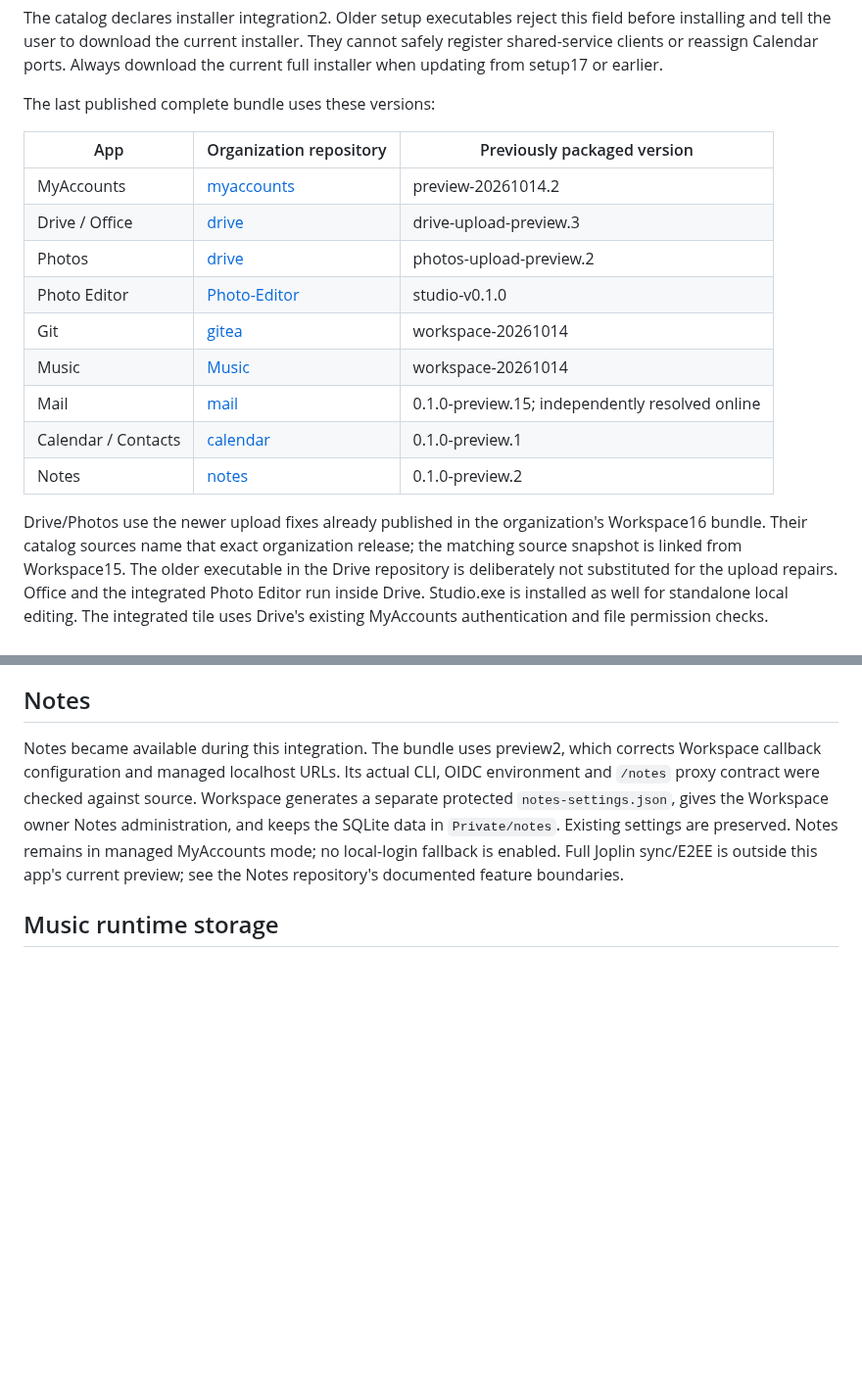
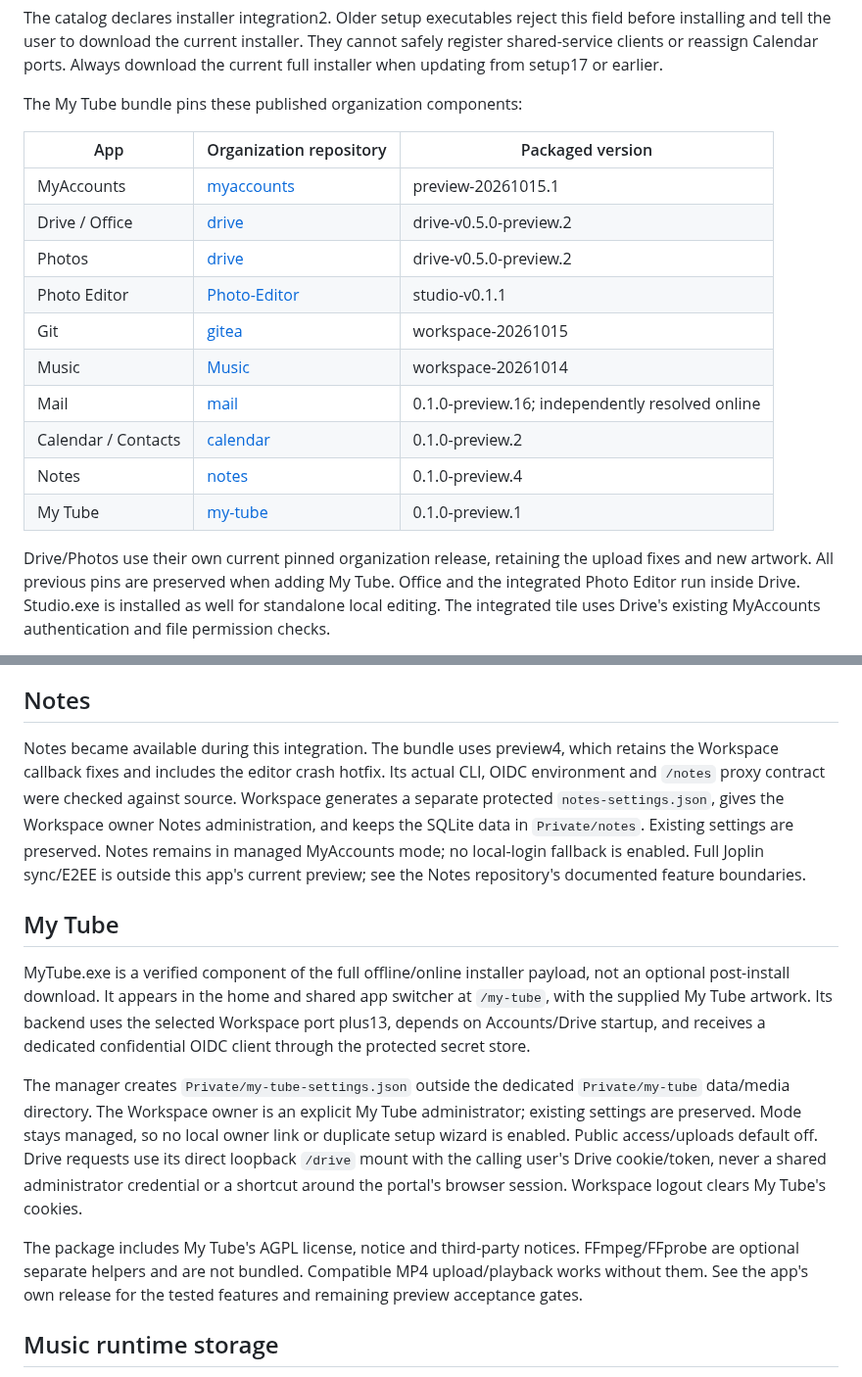
Before and after one commit to oneworkspacestudio/one-workspace, a Markdown page: docs/ORG-APPS.md, 2 parts joined by grey strips. Shown at 98% size. Drawn GitHub-style; blank space fills up the shorter version.

```diff
--- a/docs/ORG-APPS.md
+++ b/docs/ORG-APPS.md
@@ -16,24 +16,23 @@ field before installing and tell the user to download the current installer.
 They cannot safely register shared-service clients or reassign Calendar ports.
 Always download the current full installer when updating from setup17 or earlier.
 
-The last published complete bundle uses these versions:
+The My Tube bundle pins these published organization components:
 
-| App | Organization repository | Previously packaged version |
+| App | Organization repository | Packaged version |
 | --- | --- | --- |
-| MyAccounts | [myaccounts](https://github.com/oneworkspacestudio/myaccounts) | preview-20261014.2 |
-| Drive / Office | [drive](https://github.com/oneworkspacestudio/drive) | drive-upload-preview.3 |
-| Photos | [drive](https://github.com/oneworkspacestudio/drive) | photos-upload-preview.2 |
-| Photo Editor | [Photo-Editor](https://github.com/oneworkspacestudio/Photo-Editor) | studio-v0.1.0 |
-| Git | [gitea](https://github.com/oneworkspacestudio/gitea) | workspace-20261014 |
+| MyAccounts | [myaccounts](https://github.com/oneworkspacestudio/myaccounts) | preview-20261015.1 |
+| Drive / Office | [drive](https://github.com/oneworkspacestudio/drive) | drive-v0.5.0-preview.2 |
+| Photos | [drive](https://github.com/oneworkspacestudio/drive) | drive-v0.5.0-preview.2 |
+| Photo Editor | [Photo-Editor](https://github.com/oneworkspacestudio/Photo-Editor) | studio-v0.1.1 |
+| Git | [gitea](https://github.com/oneworkspacestudio/gitea) | workspace-20261015 |
 | Music | [Music](https://github.com/oneworkspacestudio/Music) | workspace-20261014 |
-| Mail | [mail](https://github.com/oneworkspacestudio/mail) | 0.1.0-preview.15; independently resolved online |
-| Calendar / Contacts | [calendar](https://github.com/oneworkspacestudio/calendar) | 0.1.0-preview.1 |
-| Notes | [notes](https://github.com/oneworkspacestudio/notes) | 0.1.0-preview.2 |
+| Mail | [mail](https://github.com/oneworkspacestudio/mail) | 0.1.0-preview.16; independently resolved online |
+| Calendar / Contacts | [calendar](https://github.com/oneworkspacestudio/calendar) | 0.1.0-preview.2 |
+| Notes | [notes](https://github.com/oneworkspacestudio/notes) | 0.1.0-preview.4 |
+| My Tube | [my-tube](https://github.com/oneworkspacestudio/my-tube) | 0.1.0-preview.1 |
 
-Drive/Photos use the newer upload fixes already published in the organization's
-Workspace16 bundle. Their catalog sources name that exact organization release;
-the matching source snapshot is linked from Workspace15. The older executable
-in the Drive repository is deliberately not substituted for the upload repairs.
+Drive/Photos use their own current pinned organization release, retaining the
+upload fixes and new artwork. All previous pins are preserved when adding My Tube.
 Office and the integrated Photo Editor run inside Drive. Studio.exe is installed
 as well for standalone local editing. The integrated tile uses Drive's existing
 MyAccounts authentication and file permission checks.
@@ -60,14 +59,35 @@ Private Mail never silently switches to the shared Calendar/Contacts store.
 
 ## Notes
 
-Notes became available during this integration. The bundle uses preview2, which
-corrects Workspace callback configuration and managed localhost URLs. Its actual
+Notes became available during this integration. The bundle uses preview4, which
+retains the Workspace callback fixes and includes the editor crash hotfix. Its actual
 CLI, OIDC environment and `/notes` proxy contract were checked against source.
 Workspace generates a separate protected `notes-settings.json`, gives the
 Workspace owner Notes administration, and keeps the SQLite data in `Private/notes`.
 Existing settings are preserved. Notes remains in managed MyAccounts mode; no
 local-login fallback is enabled. Full Joplin sync/E2EE is outside this app's
 current preview; see the Notes repository's documented feature boundaries.
+
+## My Tube
+
+MyTube.exe is a verified component of the full offline/online installer payload,
+not an optional post-install download. It appears in the home and shared app
+switcher at `/my-tube`, with the supplied My Tube artwork. Its backend uses the
+selected Workspace port plus13, depends on Accounts/Drive startup, and receives
+a dedicated confidential OIDC client through the protected secret store.
+
+The manager creates `Private/my-tube-settings.json` outside the dedicated
+`Private/my-tube` data/media directory. The Workspace owner is an explicit My Tube
+administrator; existing settings are preserved. Mode stays managed, so no local
+owner link or duplicate setup wizard is enabled. Public access/uploads default
+off. Drive requests use its direct loopback `/drive` mount with the calling
+user's Drive cookie/token, never a shared administrator credential or a shortcut
+around the portal's browser session. Workspace logout clears My Tube's cookies.
+
+The package includes My Tube's AGPL license, notice and third-party notices.
+FFmpeg/FFprobe are optional separate helpers and are not bundled. Compatible MP4
+upload/playback works without them. See the app's own release for the tested
+features and remaining preview acceptance gates.
 
 ## Music runtime storage
 
```
Also changed, not shown: README.md (+2 -0 lines), agents/history/2026-10-15-my-tube-package-compacted.md (added, +25 -0 lines), docs/RELEASE-STATUS.md (+6 -0 lines), docs/branding/app-suite.png, 15 other files.
